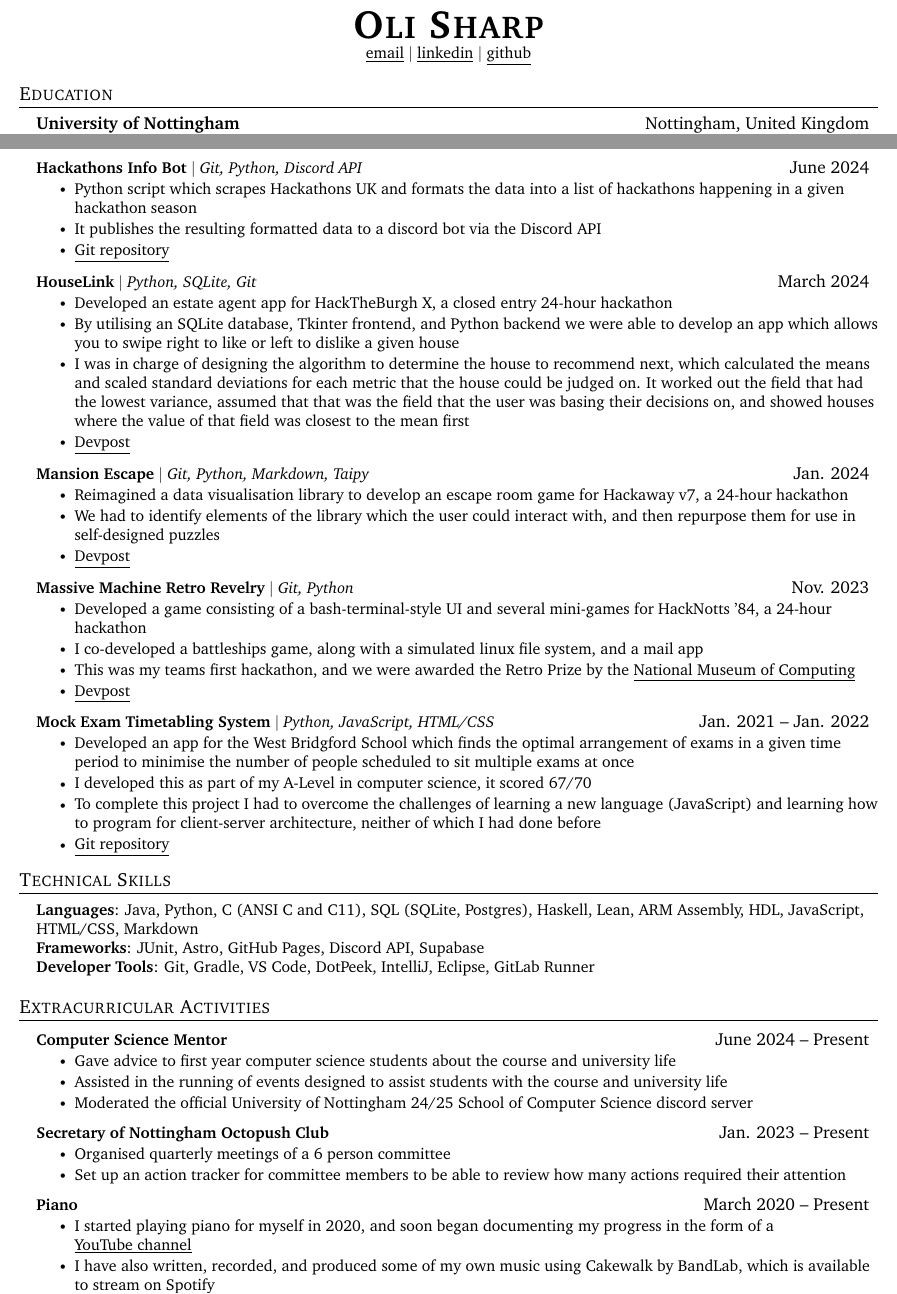
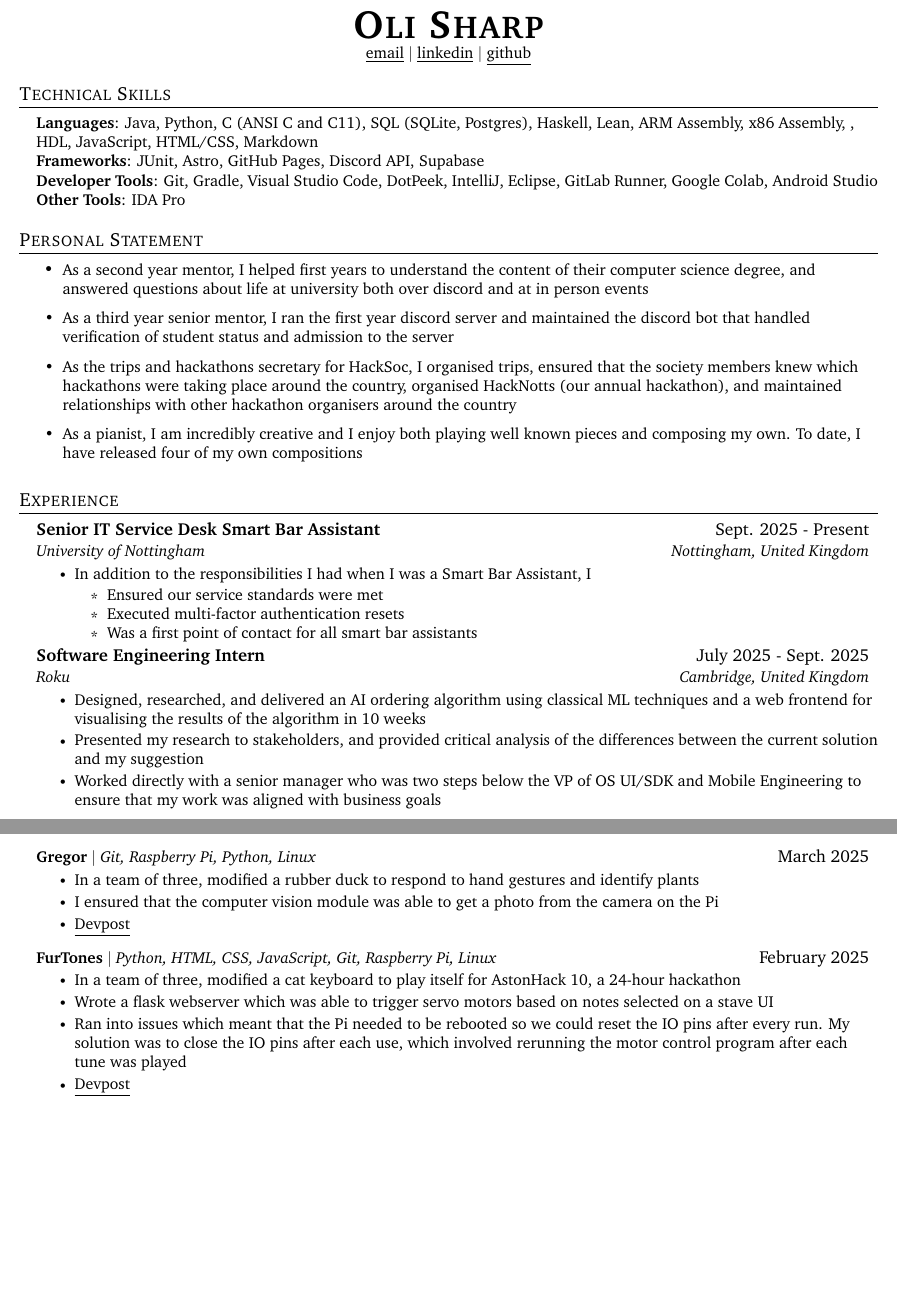
Before and after one commit to oli-cs/cv, a LaTeX document (main.tex): two parts of pages 1 and 2 of 2, joined at a grey line, cut so that both start at the same text, the shorter picture padded with empty space. Compiled offline with pdfLaTeX.

Commit message:
update cv

```diff
--- a/main.tex
+++ b/main.tex
@@ -130,10 +130,3 @@
 \end{center}
 
 
-%-----------EDUCATION-----------
-\section{Education}
-  \resumeSubHeadingListStart
-    \resumeSubheading
-      {University of Nottingham}{Nottingham, United Kingdom}
-      {Bachelor of Science in Computer Science}{Sept. 2023 -- June 2026}
-      \resumeSubHeadingListStart
@@ -147 +132,0 @@
-      {The West Bridgford School}{Nottingham, United Kingdom}
@@ -155,4 +134,27 @@
+\section{Technical Skills}
+ \begin{itemize}[leftmargin=0.15in, label={}]
+    \small{\item{
+     \textbf{Languages}{: Java, Python, C (ANSI C and C11), SQL (SQLite, Postgres), Haskell, Lean, ARM Assembly, x86 Assembly, , HDL, JavaScript, HTML/CSS, Markdown} \\
+     \textbf{Frameworks}{: JUnit, Astro, GitHub Pages, Discord API, Supabase} \\
+     \textbf{Developer Tools}{: Git, Gradle, Visual Studio Code, DotPeek, IntelliJ, Eclipse, GitLab Runner, Google Colab, Android Studio} \\
+    }}
+    \textbf{Other Tools}{: IDA Pro}
+ \end{itemize}
 
+
+%------------EXTRACURRICULAR-------------
+
+\section{Personal Statement}
+
+\resumeItemListStart
+ \resumeItem{As a second year mentor, I helped first years to understand the content of their computer science degree, and answered questions about life at university both over discord and at in person events}
+  \resumeItem{As a third year senior mentor, I ran the first year discord server and maintained the discord bot that handled verification of student status and admission to the server}
+  \resumeItem{As the trips and hackathons secretary for HackSoc, I organised trips, ensured that the society members knew which hackathons were taking place around the country, organised HackNotts (our annual hackathon), and maintained relationships with other hackathon organisers around the country}
+  \resumeItem{As a pianist, I am incredibly creative and I enjoy both playing well known pieces and composing my own. To date, I have released four of my own compositions}
+\resumeItemListEnd
+
+
+%-------------------------------------------
 
 %-----------EXPERIENCE-----------
 \section{Experience}
@@ -168,6 +170,12 @@
 %    \resumeSubHeadingListEnd
 %-------------------------------------------
     \resumeSubheading
-      {IT Service Desk Smart Bar Assistant}{Sept. 2024 -- Present}
+      {Senior IT Service Desk Smart Bar Assistant}{Sept. 2025 - Present}
       {University of Nottingham}{Nottingham, United Kingdom}
       \resumeItemListStart
+        \resumeItem{In addition to the responsibilities I had when I was a Smart Bar Assistant, I}
+        \resumeItemListStart
+            \resumeItem{Ensured our service standards were met}
+            \resumeItem{Executed multi-factor authentication resets}
+            \resumeItem{Was a first point of contact for all smart bar assistants}
+        \resumeItemListEnd
@@ -177,4 +182,13 @@
       \resumeItemListEnd
 
     \resumeSubheading
-      {IT Support Technician}{Jan. 2023 -- Sept. 2024}
+      {Software Engineering Intern}{July 2025 - Sept. 2025}
+      {Roku}{Cambridge, United Kingdom}
+      \resumeItemListStart
+        \resumeItem{Designed, researched, and delivered an AI ordering algorithm using classical ML techniques and a web frontend for visualising the results of the algorithm in 10 weeks}
+        \resumeItem{Presented my research to stakeholders, and provided critical analysis of the differences between the current solution and my suggestion}
+        \resumeItem{Worked directly with a senior manager who was two steps below the VP of OS UI/SDK and Mobile Engineering to ensure that my work was aligned with business goals}
+      \resumeItemListEnd
+
+    \resumeSubheading
+      {IT Service Desk Smart Bar Assistant}{Sept. 2024 -- June 2025}
@@ -194,0 +224 @@
+      \resumeSubHeadingListStart
@@ -212,3 +262,4 @@
 
           \resumeItemListEnd
 
+        \resumeProjectHeading{\textbf{Gregor} $|$ \emph{Git, Raspberry Pi, Python, Linux}}{March 2025}
@@ -216 +266,4 @@
           \resumeItemListStart
+            \resumeItem{In a team of three, modified a rubber duck to respond to hand gestures and identify plants}
+            \resumeItem{I ensured that the computer vision module was able to get a photo from the camera on the Pi}
+            \resumeItem{\href{https://devpost.com/software/gregor}{\underline{Devpost}}}
@@ -221,94 +270,18 @@
 
           \resumeItemListEnd
 
-        \resumeProjectHeading{\textbf{Hackathons Info Bot} $|$ \emph{Git, Python, Discord API}}{June 2024}
+        \resumeProjectHeading{\textbf{FurTones} $|$ \emph{Python, HTML, CSS, JavaScript, Git, Raspberry Pi, Linux}}{February 2025}
           \resumeItemListStart
-            \resumeItem{Python script which scrapes Hackathons UK and formats the data into a list of hackathons happening in a given hackathon season}
-            \resumeItem{It publishes the resulting formatted data to a discord bot via the Discord API}
-            \resumeItem{\href{https://github.com/oli-cs/hackathons-info-bot}{\underline{Git repository}}}
-
-          \resumeItemListEnd
-
-        \resumeProjectHeading{\textbf{HouseLink} $|$ \emph{Python, SQLite, Git}}{March 2024}
-          \resumeItemListStart
-            \resumeItem{Developed an estate agent app for HackTheBurgh X, a closed entry 24-hour hackathon}
-            \resumeItem{By utilising an SQLite database, Tkinter frontend, and Python backend we were able to develop an app which allows you to swipe right to like or left to dislike a given house}
-            \resumeItem{I was in charge of designing the algorithm to determine the house to recommend next, which calculated the means and scaled standard deviations for each metric that the house could be judged on. It worked out the field that had the lowest variance, assumed that that was the field that the user was basing their decisions on, and showed houses where the value of that field was closest to the mean first}
-            \resumeItem{\href{https://devpost.com/software/housetinder}{\underline{Devpost}}}
-
-          \resumeItemListEnd
-
-        \resumeProjectHeading{\textbf{Mansion Escape} $|$ \emph{Git, Python, Markdown, Taipy}}{Jan. 2024}
-          \resumeItemListStart
-            \resumeItem{Reimagined a data visualisation library to develop an escape room game for Hackaway v7, a 24-hour hackathon}
-            \resumeItem{We had to identify elements of the library which the user could interact with, and then repurpose them for use in self-designed puzzles}
-            \resumeItem{\href{https://devpost.com/software/mansion-escape}{\underline{Devpost}}}
-
-          \resumeItemListEnd
-
-        \resumeProjectHeading{\textbf{Massive Machine Retro Revelry} $|$ \emph{Git, Python}}{Nov. 2023}
-          \resumeItemListStart
-            \resumeItem{Developed a game consisting of a bash-terminal-style UI and several mini-games for HackNotts '84, a 24-hour hackathon}
-            \resumeItem{I co-developed a battleships game, along with a simulated linux file system, and a mail app}
-            \resumeItem{This was my teams first hackathon, and we were awarded the Retro Prize by the \href{https://www.tnmoc.org/}{\underline{National Museum of Computing}}}
-            \resumeItem{\href{https://devpost.com/software/massive-machine-retro-revelry}{\underline{Devpost}}}
-
-          \resumeItemListEnd
-
-        \resumeProjectHeading
-          {\textbf{Mock Exam Timetabling System} $|$ \emph{Python, JavaScript, HTML/CSS}}{Jan. 2021 -- Jan. 2022}
-          \resumeItemListStart
-            \resumeItem{Developed an app for the West Bridgford School which finds the optimal arrangement of exams in a given time period to minimise the number of people scheduled to sit multiple exams at once}
-            \resumeItem{I developed this as part of my A-Level in computer science, it scored 67/70}
-            \resumeItem{To complete this project I had to overcome the challenges of learning a new language (JavaScript) and learning how to program for client-server architecture, neither of which I had done before}
-            \resumeItem{\href{https://github.com/oli-cs/MockExamTimetablingSystem}{\underline{Git repository}}}
+            \resumeItem{In a team of three, modified a cat keyboard to play itself for AstonHack 10, a 24-hour hackathon}
+            \resumeItem{Wrote a flask webserver which was able to trigger servo motors based on notes selected on a stave UI}
+            \resumeItem{Ran into issues which meant that the Pi needed to be rebooted so we could reset the IO pins after every run. My solution was to close the IO pins after each use, which involved rerunning the motor control program after each tune was played}
+            \resumeItem{\href{https://devpost.com/software/furtones}{\underline{Devpost}}}
 
           \resumeItemListEnd
 
     \resumeSubHeadingListEnd
 
-%
-%-----------PROGRAMMING SKILLS-----------
-\section{Technical Skills}
- \begin{itemize}[leftmargin=0.15in, label={}]
-    \small{\item{
-     \textbf{Languages}{: Java, Python, C (ANSI C and C11), SQL (SQLite, Postgres), Haskell, Lean, ARM Assembly, HDL, JavaScript, HTML/CSS, Markdown} \\
-     \textbf{Frameworks}{: JUnit, Astro, GitHub Pages, Discord API, Supabase} \\
-     \textbf{Developer Tools}{: Git, Gradle, VS Code, DotPeek, IntelliJ, Eclipse, GitLab Runner} \\
-    }}
- \end{itemize}
+%-------------------------------------------
 
 
-%-------------------------------------------
-
-%------------EXTRACURRICULAR-------------
-
-\section{Extracurricular Activities}
- \resumeSubHeadingListStart
-
-   \resumeProjectHeading
-    {\textbf{Computer Science Mentor}}{June 2024 -- Present}
-    \resumeItemListStart
-        \resumeItem{Gave advice to first year computer science students about the course and university life}
-        \resumeItem{Assisted in the running of events designed to assist students with the course and university life}
-        \resumeItem{Moderated the official University of Nottingham 24/25 School of Computer Science discord server}
-    \resumeItemListEnd
-
-  \resumeProjectHeading
-    {\textbf{Secretary of Nottingham Octopush Club}}{Jan. 2023 -- Present}
-    \resumeItemListStart
-        \resumeItem{Organised quarterly meetings of a 6 person committee}
-        \resumeItem{Set up an action tracker for committee members to be able to review how many actions required their attention}
-    \resumeItemListEnd
-
-  \resumeProjectHeading
-   {\textbf{Piano} }{March 2020 -- Present}
-    \resumeItemListStart
-        \resumeItem{I started playing piano for myself in 2020, and soon began documenting my progress in the form of a \href{https://www.youtube.com/@olisharppiano}{\underline{YouTube channel}}}
-        \resumeItem{I have also written, recorded, and produced some of my own music using Cakewalk by BandLab, which is available to stream on  \href{https://open.spotify.com/artist/6LruVw10BsMoQSLqjqANQI?si=QLf49HMaT3a0i50DmHI0gQ}{\underline{Spotify}}}
-    \resumeItemListEnd
-   \resumeSubHeadingListEnd
-
-
-%-------------------------------------------
 \end{document}
```
Also changed, not shown: Oli_Sharp_Curriculum_Vitae.pdf, main.tex (70 more changed lines).
